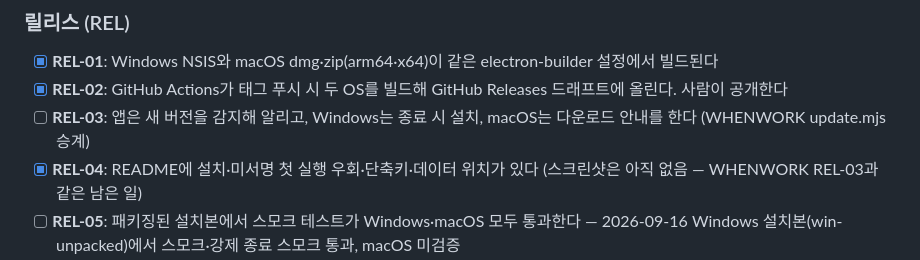
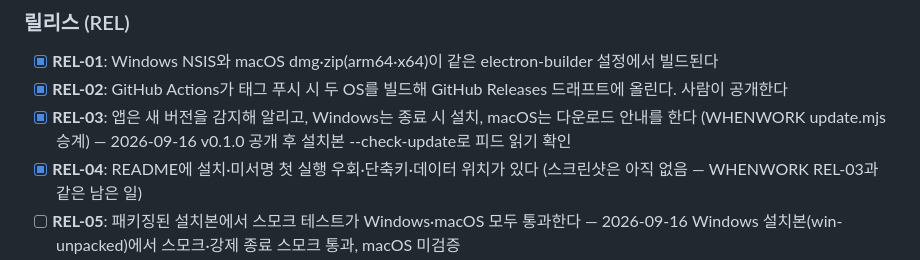
Before and after one commit to when630/whennote, a Markdown page: docs/02_요구사항.md, the part around the change. Drawn GitHub-style.

Commit message:
docs: v0.1.0 공개·리포 public 전환, 설치본이 릴리스 피드를 읽는 것 확인(REL-03)
Co-Authored-By: Claude Fable 5.1 <noreply@anthropic.com>

```diff
--- a/docs/02_요구사항.md
+++ b/docs/02_요구사항.md
@@ -69,7 +69,7 @@
 
 - [x] **REL-01**: Windows NSIS와 macOS dmg·zip(arm64·x64)이 같은 electron-builder 설정에서 빌드된다
 - [x] **REL-02**: GitHub Actions가 태그 푸시 시 두 OS를 빌드해 GitHub Releases 드래프트에 올린다. 사람이 공개한다
-- [ ] **REL-03**: 앱은 새 버전을 감지해 알리고, Windows는 종료 시 설치, macOS는 다운로드 안내를 한다 (WHENWORK update.mjs 승계)
+- [x] **REL-03**: 앱은 새 버전을 감지해 알리고, Windows는 종료 시 설치, macOS는 다운로드 안내를 한다 (WHENWORK update.mjs 승계) — 2026-09-16 v0.1.0 공개 후 설치본 --check-update로 피드 읽기 확인
 - [x] **REL-04**: README에 설치·미서명 첫 실행 우회·단축키·데이터 위치가 있다 (스크린샷은 아직 없음 — WHENWORK REL-03과 같은 남은 일)
 - [ ] **REL-05**: 패키징된 설치본에서 스모크 테스트가 Windows·macOS 모두 통과한다 — 2026-09-16 Windows 설치본(win-unpacked)에서 스모크·강제 종료 스모크 통과, macOS 미검증
 
```
